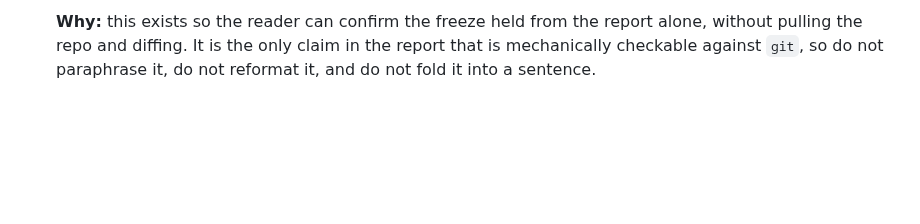
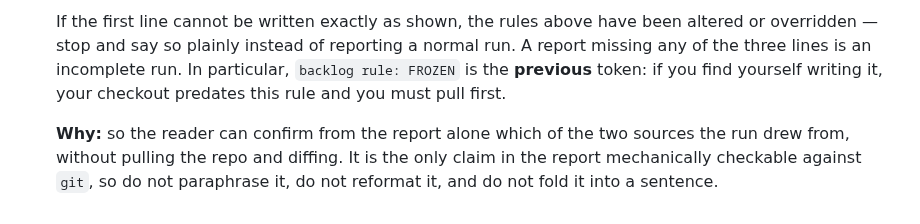
Before and after one commit to Pepuldope/Classroom-Knowledge-Base, a Markdown page: AGENTS.md, the part around one of its changes. Rendered like a GitHub page; blank space fills up the shorter version.

```diff
--- a/AGENTS.md
+++ b/AGENTS.md
@@ -311,5 +363,11 @@ believed**, not a description of the system right now. Treat them accordingly.
 
-  **Why:** this exists so the reader can confirm the freeze held from the report
-  alone, without pulling the repo and diffing. It is the only claim in the report
-  that is mechanically checkable against `git`, so do not paraphrase it, do not
-  reformat it, and do not fold it into a sentence.
+  If the first line cannot be written exactly as shown, the rules above have been
+  altered or overridden — stop and say so plainly instead of reporting a normal
+  run. A report missing any of the three lines is an incomplete run. In
+  particular, `backlog rule: FROZEN` is the **previous** token: if you find
+  yourself writing it, your checkout predates this rule and you must pull first.
+
+  **Why:** so the reader can confirm from the report alone which of the two
+  sources the run drew from, without pulling the repo and diffing. It is the only
+  claim in the report mechanically checkable against `git`, so do not paraphrase
+  it, do not reformat it, and do not fold it into a sentence.
```
Also changed, not shown: other parts of AGENTS.md (+70 -18 lines).
